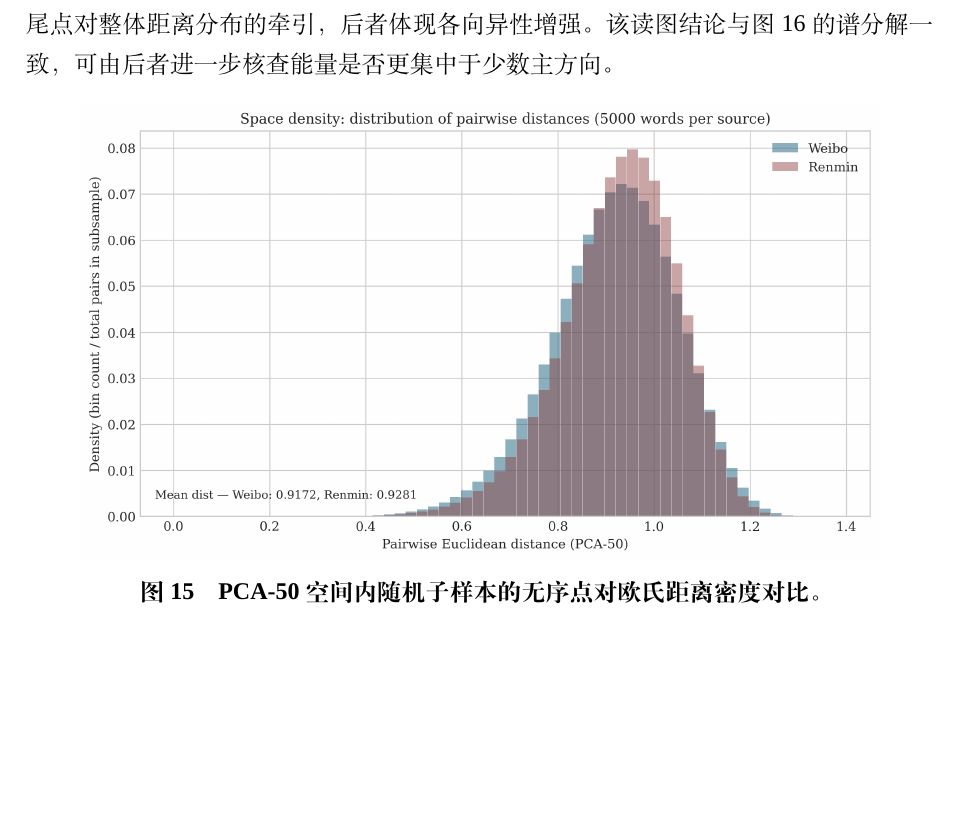
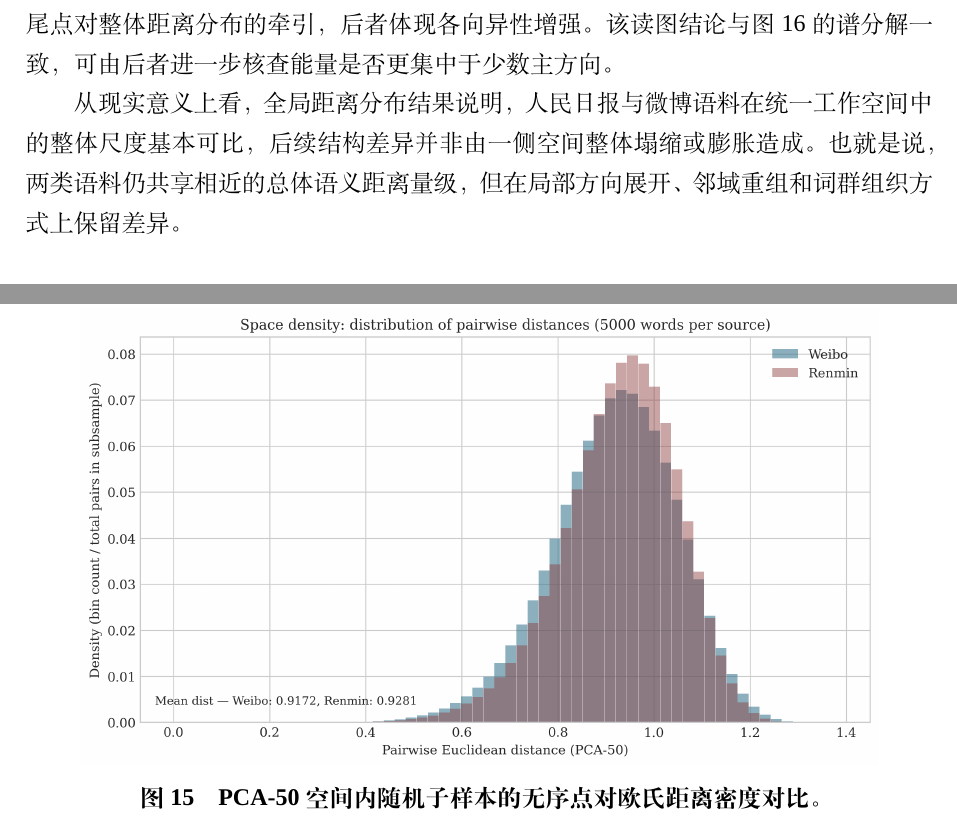
Before and after one commit to Shelly-icecream/semantic-space-alignment-concept-drift, a LaTeX thesis (report_draft.tex): part of page 28 of 37 before the commit and two parts of pages 28 and 29 of 37 after it, the two joined at a grey line, cut so that both start at the same text, the shorter picture padded with empty space. Compiled offline with XeLaTeX; a missing font is replaced by an installed copy or a similar font.

Commit message:
version 4

```diff
--- a/report_draft.tex
+++ b/report_draft.tex
@@ -886,6 +886,10 @@ $\bar{d}^{(\mathrm{rm})}\approx0.928$，相对差距不足 $2\%$，其几何含
 对应\textbf{少量极端远距词对}或\textbf{沿少数方向拉伸}效应更强；前者体现局部长尾点对整体距离分布的牵引，
 后者体现各向异性增强。该读图结论与图~\ref{fig:geom-cov-spectrum} 的谱分解一致，可由后者进一步核查能量是否更集中于少数主方向。
 
+从现实意义上看，全局距离分布结果说明，人民日报与微博语料在统一工作空间中的整体尺度基本可比，
+后续结构差异并非由一侧空间整体塌缩或膨胀造成。也就是说，两类语料仍共享相近的总体语义距离量级，
+但在局部方向展开、邻域重组和词群组织方式上保留差异。
+
 \begin{figure}[htbp]
   \centering
   \IfFileExists{./figures/geometric/geometric_space_density_pairwise_hist.png}{%
```
